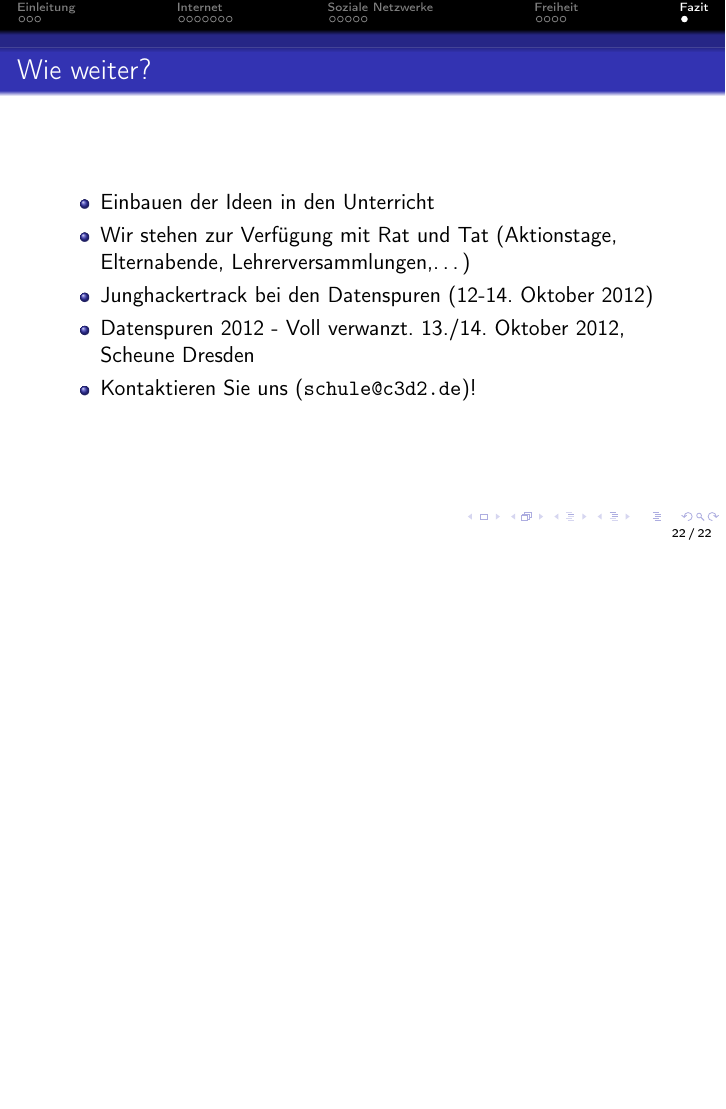
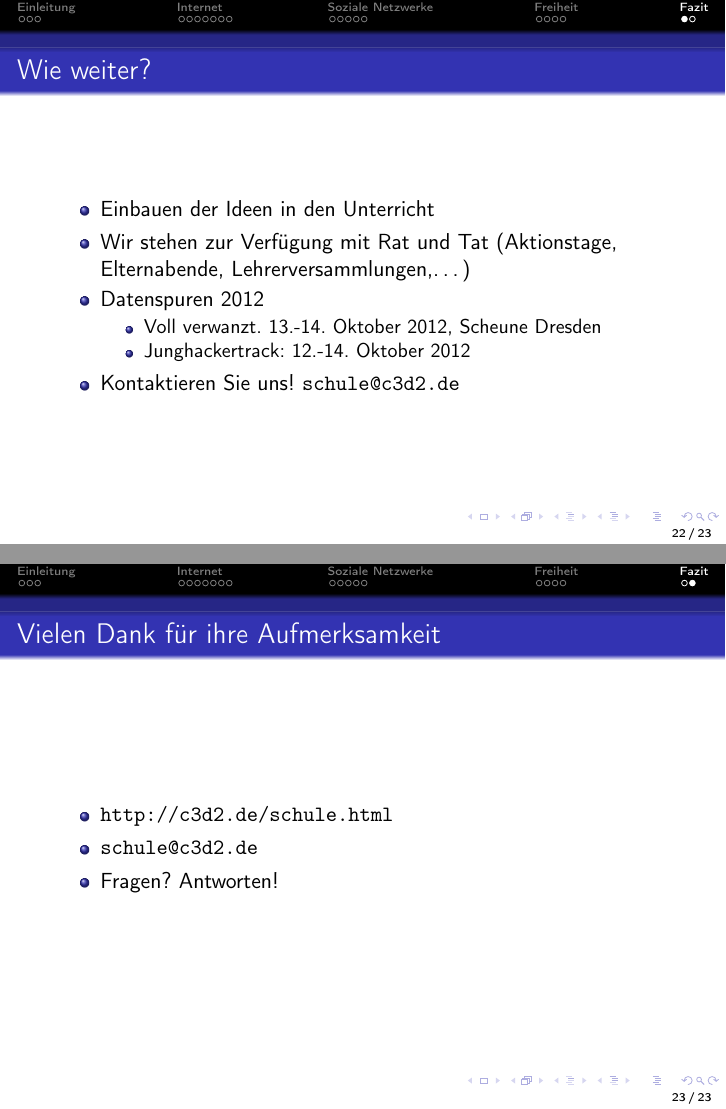
Before and after one commit to c3d2/informatiklehrertagung, LaTeX slides (src/slides.tex): page 93 of 93 before the commit and pages 93 and 94 of 94 after it, the two joined at a grey line, the shorter picture padded with empty space. Compiled offline with pdfLaTeX.

Commit message:
Add URL and better structure to last pages

```diff
--- a/src/slides.tex
+++ b/src/slides.tex
@@ -288,10 +288,22 @@
     \item<2-> Einbauen der Ideen in den Unterricht
       \note{Besser noch in die Lehrpläne! Themen: Kinder auf Internet vorbereiten,\ldots nicht das Internet auf die Kinder, keine Internetsperren, Eltern haben Erziehungsauftrag, grundlegendes Verständnis des Internets und seiner Dienste}
     \item<3-> Wir stehen zur Verfügung mit Rat und Tat (Aktionstage, Elternabende, Lehrerversammlungen,\ldots)
-    \item<4-> Junghackertrack bei den Datenspuren (12-14. Oktober 2012)
-    \item<5-> Datenspuren 2012 - Voll verwanzt. 13./14. Oktober 2012, Scheune Dresden
-        \note{Lucky Luck Comic \url{http://economie.fgov.be/de/consommateurs/Betruegereien/LL\_betrug/}}
-    \item<6-> Kontaktieren Sie uns (\url{schule@c3d2.de})!
+    \item<4-> Datenspuren 2012
+      \begin{itemize}
+        \item Voll verwanzt. 13.-14. Oktober 2012, Scheune Dresden
+        \item Junghackertrack: 12.-14. Oktober 2012
+      \end{itemize}
+      \note{Lucky Luck Comic \url{http://economie.fgov.be/de/consommateurs/Betruegereien/LL\_betrug/}}
+    \item<6-> Kontaktieren Sie uns! \url{schule@c3d2.de}
+  \end{itemize}
+\end{frame}
+
+\begin{frame}
+  \frametitle{Vielen Dank für ihre Aufmerksamkeit}
+  \begin{itemize}
+    \item \url{http://c3d2.de/schule.html}
+    \item \url{schule@c3d2.de}
+    \item Fragen? Antworten!
   \end{itemize}
 \end{frame}
 
```
